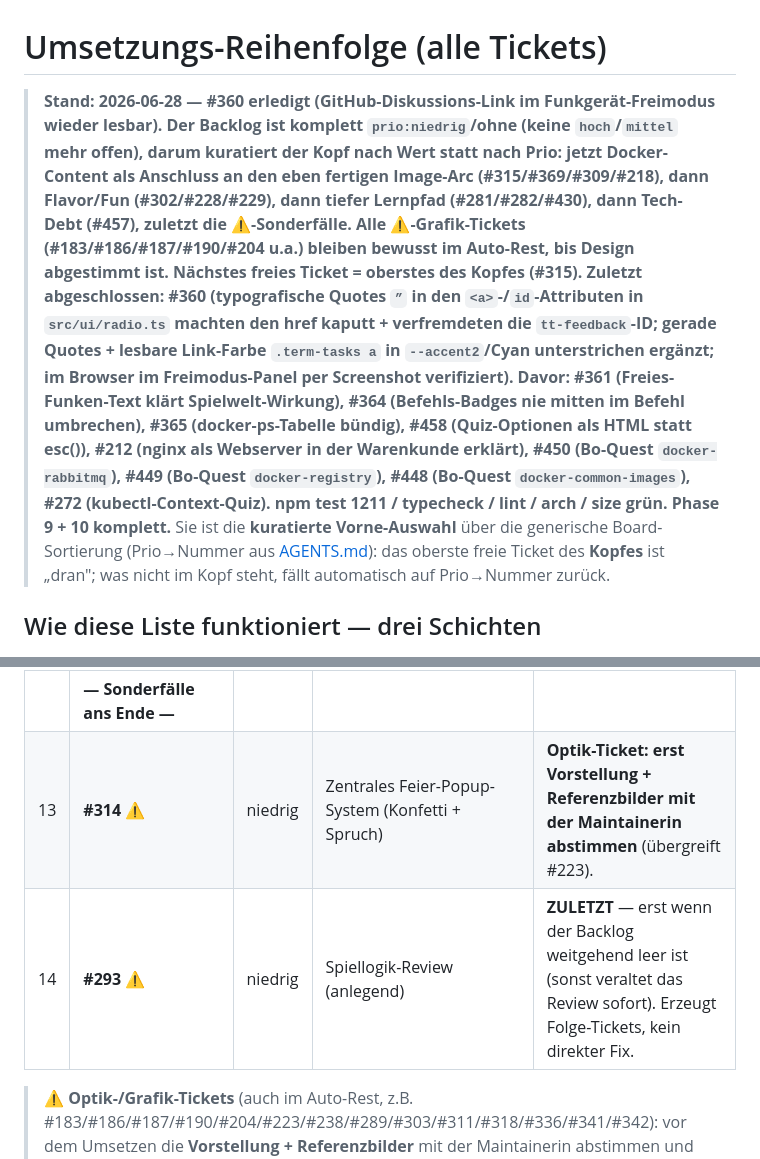
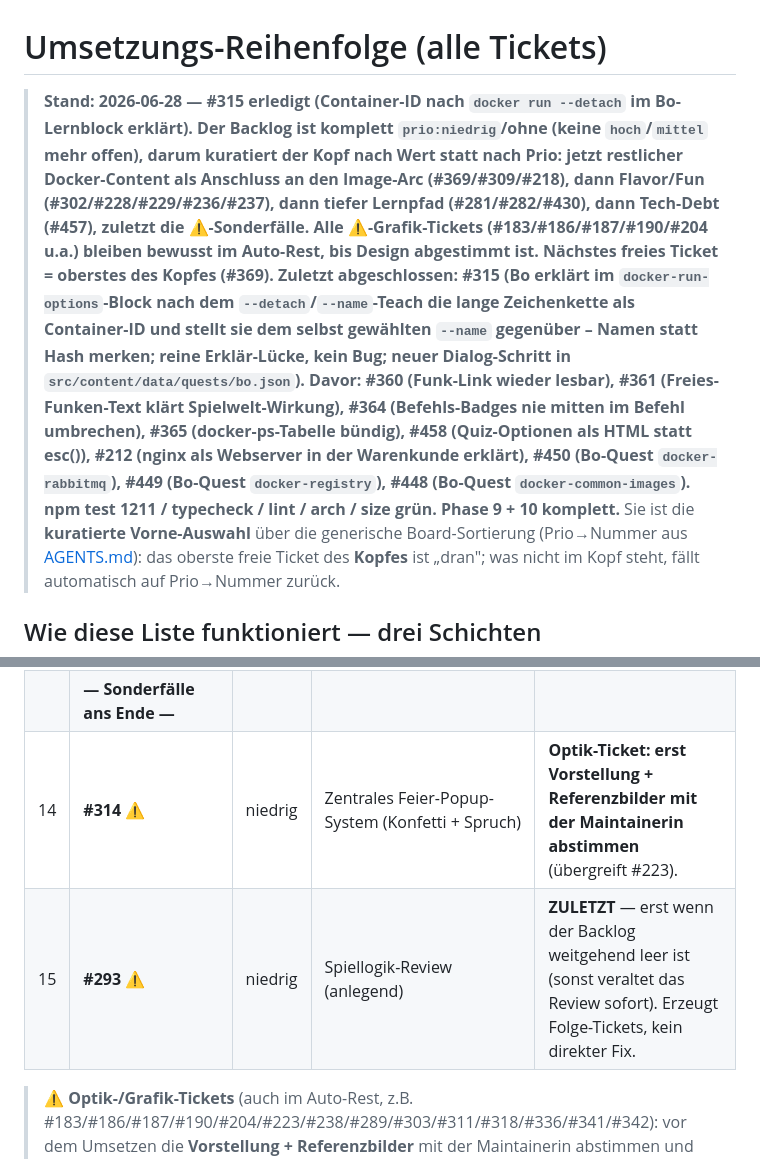
Before and after one commit to fluffels/kubequest, a Markdown page: docs/ticket-reihenfolge.md, 2 parts joined by grey strips. GitHub-like rendering.

```diff
--- a/docs/ticket-reihenfolge.md
+++ b/docs/ticket-reihenfolge.md
@@ -1,6 +1,6 @@
 # Umsetzungs-Reihenfolge (alle Tickets)
 
-> **Stand: 2026-06-28 — #360 erledigt (GitHub-Diskussions-Link im Funkgerät-Freimodus wieder lesbar). Der Backlog ist komplett `prio:niedrig`/ohne (keine `hoch`/`mittel` mehr offen), darum kuratiert der Kopf nach Wert statt nach Prio: jetzt Docker-Content als Anschluss an den eben fertigen Image-Arc (#315/#369/#309/#218), dann Flavor/Fun (#302/#228/#229), dann tiefer Lernpfad (#281/#282/#430), dann Tech-Debt (#457), zuletzt die ⚠️-Sonderfälle. Alle ⚠️-Grafik-Tickets (#183/#186/#187/#190/#204 u.a.) bleiben bewusst im Auto-Rest, bis Design abgestimmt ist. Nächstes freies Ticket = oberstes des Kopfes (#315). Zuletzt abgeschlossen: #360 (typografische Quotes `”` in den `<a>`-/`id`-Attributen in `src/ui/radio.ts` machten den href kaputt + verfremdeten die `tt-feedback`-ID; gerade Quotes + lesbare Link-Farbe `.term-tasks a` in `--accent2`/Cyan unterstrichen ergänzt; im Browser im Freimodus-Panel per Screenshot verifiziert). Davor: #361 (Freies-Funken-Text klärt Spielwelt-Wirkung), #364 (Befehls-Badges nie mitten im Befehl umbrechen), #365 (docker-ps-Tabelle bündig), #458 (Quiz-Optionen als HTML statt esc()), #212 (nginx als Webserver in der Warenkunde erklärt), #450 (Bo-Quest `docker-rabbitmq`), #449 (Bo-Quest `docker-registry`), #448 (Bo-Quest `docker-common-images`), #272 (kubectl-Context-Quiz). npm test 1211 / typecheck / lint / arch / size grün. Phase 9 + 10 komplett.**
+> **Stand: 2026-06-28 — #315 erledigt (Container-ID nach `docker run --detach` im Bo-Lernblock erklärt). Der Backlog ist komplett `prio:niedrig`/ohne (keine `hoch`/`mittel` mehr offen), darum kuratiert der Kopf nach Wert statt nach Prio: jetzt restlicher Docker-Content als Anschluss an den Image-Arc (#369/#309/#218), dann Flavor/Fun (#302/#228/#229/#236/#237), dann tiefer Lernpfad (#281/#282/#430), dann Tech-Debt (#457), zuletzt die ⚠️-Sonderfälle. Alle ⚠️-Grafik-Tickets (#183/#186/#187/#190/#204 u.a.) bleiben bewusst im Auto-Rest, bis Design abgestimmt ist. Nächstes freies Ticket = oberstes des Kopfes (#369). Zuletzt abgeschlossen: #315 (Bo erklärt im `docker-run-options`-Block nach dem `--detach`/`--name`-Teach die lange Zeichenkette als **Container-ID** und stellt sie dem selbst gewählten `--name` gegenüber – Namen statt Hash merken; reine Erklär-Lücke, kein Bug; neuer Dialog-Schritt in `src/content/data/quests/bo.json`). Davor: #360 (Funk-Link wieder lesbar), #361 (Freies-Funken-Text klärt Spielwelt-Wirkung), #364 (Befehls-Badges nie mitten im Befehl umbrechen), #365 (docker-ps-Tabelle bündig), #458 (Quiz-Optionen als HTML statt esc()), #212 (nginx als Webserver in der Warenkunde erklärt), #450 (Bo-Quest `docker-rabbitmq`), #449 (Bo-Quest `docker-registry`), #448 (Bo-Quest `docker-common-images`). npm test 1211 / typecheck / lint / arch / size grün. Phase 9 + 10 komplett.**
 > Sie ist die **kuratierte Vorne-Auswahl** über die generische Board-Sortierung (Prio→Nummer aus [AGENTS.md](../AGENTS.md)): das oberste freie Ticket des **Kopfes** ist „dran"; was nicht im Kopf steht, fällt automatisch auf Prio→Nummer zurück.
 
 ## Wie diese Liste funktioniert — drei Schichten
@@ -63,6 +64,6 @@ Leitlinie: **Prio zuerst**, innerhalb gleicher Prio nach Abhängigkeit (was etwa
 | | **— Sonderfälle ans Ende —** | | | |
-| 13 | **#314** ⚠️ | niedrig | Zentrales Feier-Popup-System (Konfetti + Spruch) | **Optik-Ticket: erst Vorstellung + Referenzbilder mit der Maintainerin abstimmen** (übergreift #223). |
-| 14 | **#293** ⚠️ | niedrig | Spiellogik-Review (anlegend) | **ZULETZT** — erst wenn der Backlog weitgehend leer ist (sonst veraltet das Review sofort). Erzeugt Folge-Tickets, kein direkter Fix. |
+| 14 | **#314** ⚠️ | niedrig | Zentrales Feier-Popup-System (Konfetti + Spruch) | **Optik-Ticket: erst Vorstellung + Referenzbilder mit der Maintainerin abstimmen** (übergreift #223). |
+| 15 | **#293** ⚠️ | niedrig | Spiellogik-Review (anlegend) | **ZULETZT** — erst wenn der Backlog weitgehend leer ist (sonst veraltet das Review sofort). Erzeugt Folge-Tickets, kein direkter Fix. |
 
 > ⚠️ **Optik-/Grafik-Tickets** (auch im Auto-Rest, z.B. #183/#186/#187/#190/#204/#223/#238/#289/#303/#311/#318/#336/#341/#342): vor dem Umsetzen die **Vorstellung + Referenzbilder** mit der Maintainerin abstimmen und die Stardew-Referenz lesen ([AGENTS.md › Grafik-Stil](../AGENTS.md), [docs/stardew-referenz.md](stardew-referenz.md)) — nicht selbst das Design festlegen.
 
```
Also changed, not shown: other parts of docs/ticket-reihenfolge.md (+13 -12 lines).
